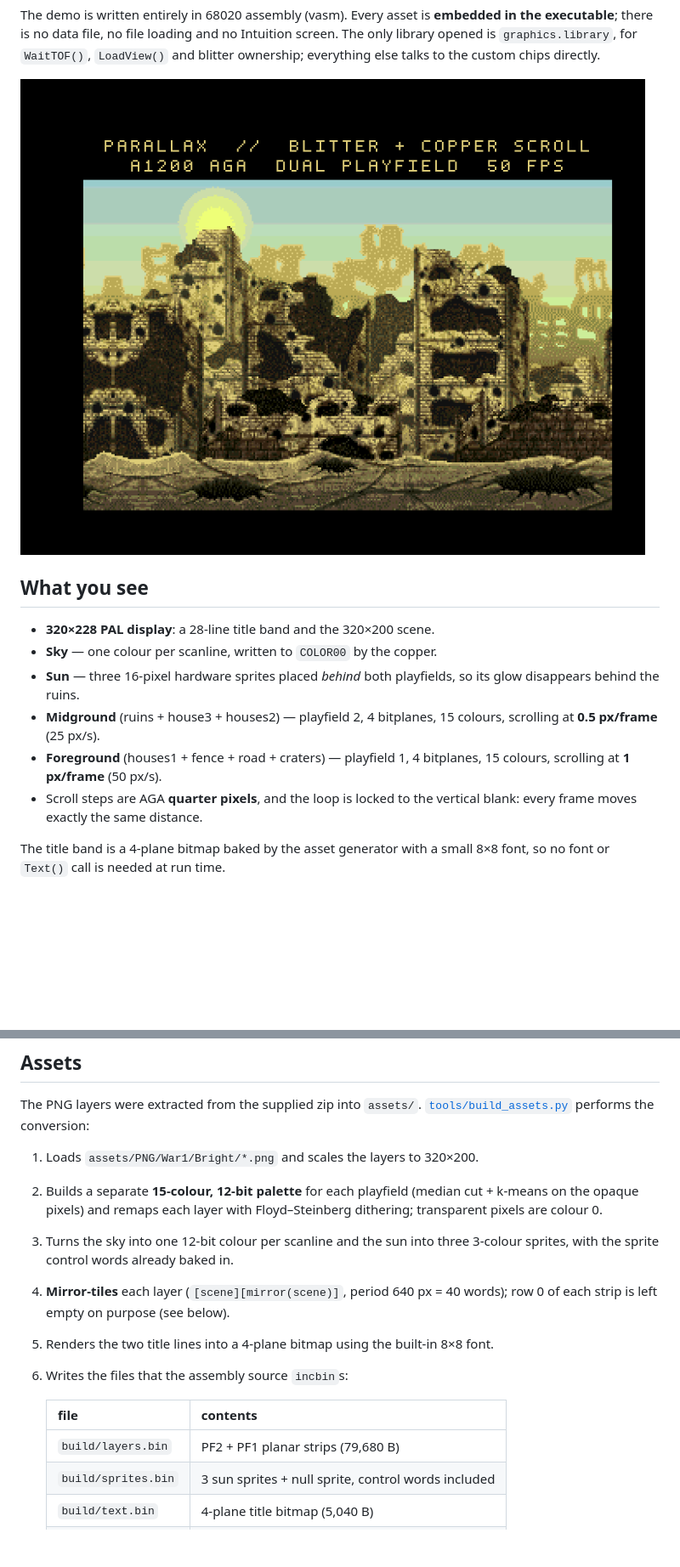
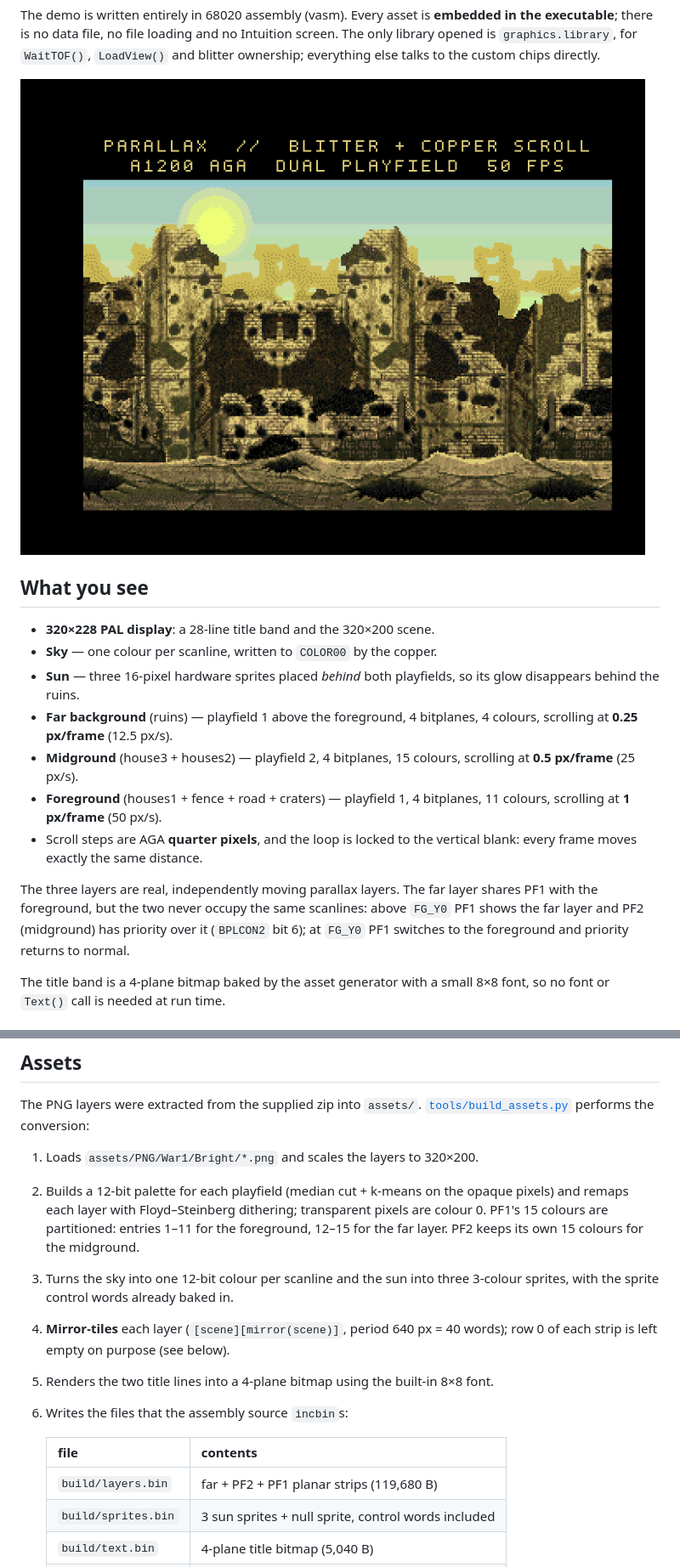
Before and after one commit to runozo/amiga-parallax, a Markdown page: README.md, 2 parts joined by grey strips. Shown at 85% size. GitHub-like rendering; pictures changed too: docs/screenshot.png; blank space fills up the shorter version.

Commit message:
3 level of parallax

```diff
--- a/README.md
+++ b/README.md
@@ -21,12 +21,20 @@ custom chips directly.
 * **Sky** — one colour per scanline, written to `COLOR00` by the copper.
 * **Sun** — three 16-pixel hardware sprites placed *behind* both playfields,
   so its glow disappears behind the ruins.
-* **Midground** (ruins + house3 + houses2) — playfield 2, 4 bitplanes,
+* **Far background** (ruins) — playfield 1 above the foreground, 4 bitplanes,
+  4 colours, scrolling at **0.25 px/frame** (12.5 px/s).
+* **Midground** (house3 + houses2) — playfield 2, 4 bitplanes,
   15 colours, scrolling at **0.5 px/frame** (25 px/s).
 * **Foreground** (houses1 + fence + road + craters) — playfield 1, 4
-  bitplanes, 15 colours, scrolling at **1 px/frame** (50 px/s).
+  bitplanes, 11 colours, scrolling at **1 px/frame** (50 px/s).
 * Scroll steps are AGA **quarter pixels**, and the loop is locked to the
   vertical blank: every frame moves exactly the same distance.
+
+The three layers are real, independently moving parallax layers. The far
+layer shares PF1 with the foreground, but the two never occupy the same
+scanlines: above `FG_Y0` PF1 shows the far layer and PF2 (midground) has
+priority over it (`BPLCON2` bit 6); at `FG_Y0` PF1 switches to the foreground
+and priority returns to normal.
 
 The title band is a 4-plane bitmap baked by the asset generator with a small
 8×8 font, so no font or `Text()` call is needed at run time.
@@ -78,9 +86,11 @@ The PNG layers were extracted from the supplied zip into `assets/`.
 [`tools/build_assets.py`](tools/build_assets.py) performs the conversion:
 
 1. Loads `assets/PNG/War1/Bright/*.png` and scales the layers to 320×200.
-2. Builds a separate **15-colour, 12-bit palette** for each playfield
-   (median cut + k-means on the opaque pixels) and remaps each layer with
-   Floyd–Steinberg dithering; transparent pixels are colour 0.
+2. Builds a 12-bit palette for each playfield (median cut + k-means on the
+   opaque pixels) and remaps each layer with Floyd–Steinberg dithering;
+   transparent pixels are colour 0. PF1's 15 colours are partitioned:
+   entries 1–11 for the foreground, 12–15 for the far layer. PF2 keeps its
+   own 15 colours for the midground.
 3. Turns the sky into one 12-bit colour per scanline and the sun into three
    3-colour sprites, with the sprite control words already baked in.
 4. **Mirror-tiles** each layer (`[scene][mirror(scene)]`, period 640 px =
@@ -91,7 +101,7 @@ The PNG layers were extracted from the supplied zip into `assets/`.
 
    | file | contents |
    |---|---|
-   | `build/layers.bin` | PF2 + PF1 planar strips (79,680 B) |
+   | `build/layers.bin` | far + PF2 + PF1 planar strips (119,680 B) |
    | `build/sprites.bin` | 3 sun sprites + null sprite, control words included |
    | `build/text.bin` | 4-plane title bitmap (5,040 B) |
    | `build/sky.bin` | 200 colour words (one per scene line) |
```
Also changed, not shown: other parts of README.md (+41 -31 lines), 3 other files.
